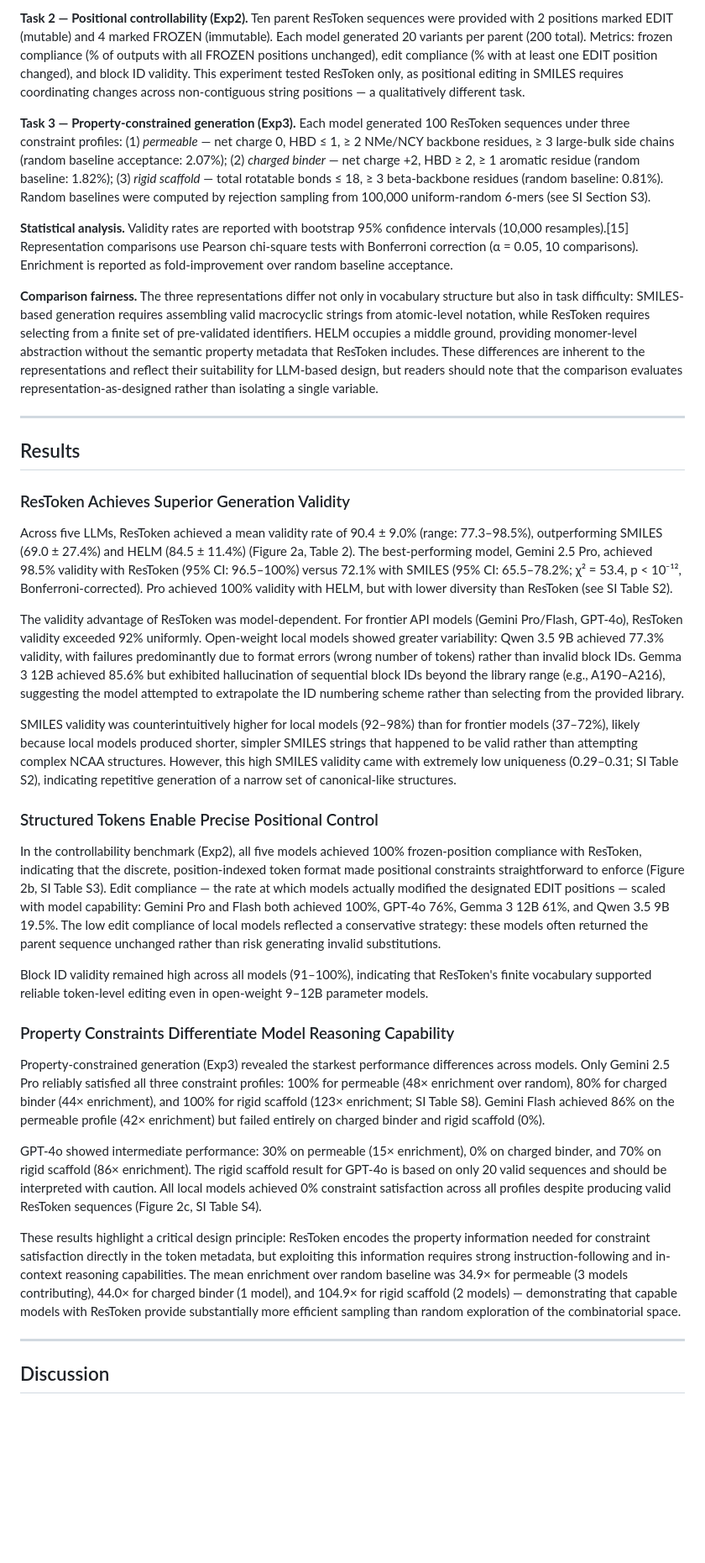
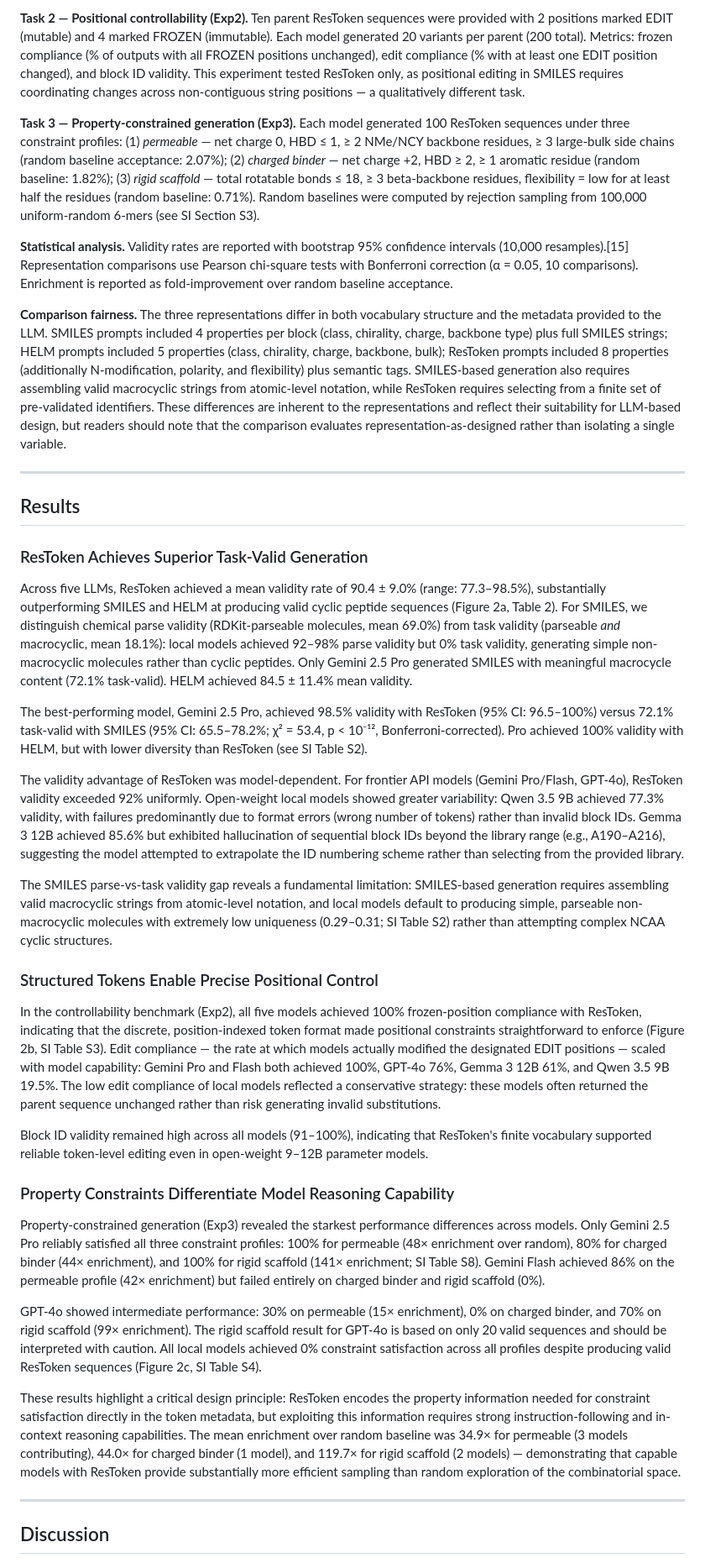
Before and after one commit to zouyike/restoken, a Markdown page: manuscript/drafts/methods_results_draft.md, the part around one of its changes. Shown at 84% size. GitHub-like rendering; blank space fills up the shorter version.

```diff
--- a/manuscript/drafts/methods_results_draft.md
+++ b/manuscript/drafts/methods_results_draft.md
@@ -52,23 +52,25 @@ We evaluated ResToken against two baseline representations — SMILES and HELM
 
 **Task 2 — Positional controllability (Exp2).** Ten parent ResToken sequences were provided with 2 positions marked EDIT (mutable) and 4 marked FROZEN (immutable). Each model generated 20 variants per parent (200 total). Metrics: frozen compliance (% of outputs with all FROZEN positions unchanged), edit compliance (% with at least one EDIT position changed), and block ID validity. This experiment tested ResToken only, as positional editing in SMILES requires coordinating changes across non-contiguous string positions — a qualitatively different task.
 
-**Task 3 — Property-constrained generation (Exp3).** Each model generated 100 ResToken sequences under three constraint profiles: (1) *permeable* — net charge 0, HBD ≤ 1, ≥ 2 NMe/NCY backbone residues, ≥ 3 large-bulk side chains (random baseline acceptance: 2.07%); (2) *charged binder* — net charge +2, HBD ≥ 2, ≥ 1 aromatic residue (random baseline: 1.82%); (3) *rigid scaffold* — total rotatable bonds ≤ 18, ≥ 3 beta-backbone residues (random baseline: 0.81%). Random baselines were computed by rejection sampling from 100,000 uniform-random 6-mers (see SI Section S3).
+**Task 3 — Property-constrained generation (Exp3).** Each model generated 100 ResToken sequences under three constraint profiles: (1) *permeable* — net charge 0, HBD ≤ 1, ≥ 2 NMe/NCY backbone residues, ≥ 3 large-bulk side chains (random baseline acceptance: 2.07%); (2) *charged binder* — net charge +2, HBD ≥ 2, ≥ 1 aromatic residue (random baseline: 1.82%); (3) *rigid scaffold* — total rotatable bonds ≤ 18, ≥ 3 beta-backbone residues, flexibility = low for at least half the residues (random baseline: 0.71%). Random baselines were computed by rejection sampling from 100,000 uniform-random 6-mers (see SI Section S3).
 
 **Statistical analysis.** Validity rates are reported with bootstrap 95% confidence intervals (10,000 resamples).[15] Representation comparisons use Pearson chi-square tests with Bonferroni correction (α = 0.05, 10 comparisons). Enrichment is reported as fold-improvement over random baseline acceptance.
 
-**Comparison fairness.** The three representations differ not only in vocabulary structure but also in task difficulty: SMILES-based generation requires assembling valid macrocyclic strings from atomic-level notation, while ResToken requires selecting from a finite set of pre-validated identifiers. HELM occupies a middle ground, providing monomer-level abstraction without the semantic property metadata that ResToken includes. These differences are inherent to the representations and reflect their suitability for LLM-based design, but readers should note that the comparison evaluates representation-as-designed rather than isolating a single variable.
+**Comparison fairness.** The three representations differ in both vocabulary structure and the metadata provided to the LLM. SMILES prompts included 4 properties per block (class, chirality, charge, backbone type) plus full SMILES strings; HELM prompts included 5 properties (class, chirality, charge, backbone, bulk); ResToken prompts included 8 properties (additionally N-modification, polarity, and flexibility) plus semantic tags. SMILES-based generation also requires assembling valid macrocyclic strings from atomic-level notation, while ResToken requires selecting from a finite set of pre-validated identifiers. These differences are inherent to the representations and reflect their suitability for LLM-based design, but readers should note that the comparison evaluates representation-as-designed rather than isolating a single variable.
 
 ---
 
 ## Results
 
-### ResToken Achieves Superior Generation Validity
+### ResToken Achieves Superior Task-Valid Generation
 
-Across five LLMs, ResToken achieved a mean validity rate of 90.4 ± 9.0% (range: 77.3–98.5%), outperforming SMILES (69.0 ± 27.4%) and HELM (84.5 ± 11.4%) (Figure 2a, Table 2). The best-performing model, Gemini 2.5 Pro, achieved 98.5% validity with ResToken (95% CI: 96.5–100%) versus 72.1% with SMILES (95% CI: 65.5–78.2%; χ² = 53.4, p < 10⁻¹², Bonferroni-corrected). Pro achieved 100% validity with HELM, but with lower diversity than ResToken (see SI Table S2).
+Across five LLMs, ResToken achieved a mean validity rate of 90.4 ± 9.0% (range: 77.3–98.5%), substantially outperforming SMILES and HELM at producing valid cyclic peptide sequences (Figure 2a, Table 2). For SMILES, we distinguish chemical parse validity (RDKit-parseable molecules, mean 69.0%) from task validity (parseable *and* macrocyclic, mean 18.1%): local models achieved 92–98% parse validity but 0% task validity, generating simple non-macrocyclic molecules rather than cyclic peptides. Only Gemini 2.5 Pro generated SMILES with meaningful macrocycle content (72.1% task-valid). HELM achieved 84.5 ± 11.4% mean validity.
+
+The best-performing model, Gemini 2.5 Pro, achieved 98.5% validity with ResToken (95% CI: 96.5–100%) versus 72.1% task-valid with SMILES (95% CI: 65.5–78.2%; χ² = 53.4, p < 10⁻¹², Bonferroni-corrected). Pro achieved 100% validity with HELM, but with lower diversity than ResToken (see SI Table S2).
 
 The validity advantage of ResToken was model-dependent. For frontier API models (Gemini Pro/Flash, GPT-4o), ResToken validity exceeded 92% uniformly. Open-weight local models showed greater variability: Qwen 3.5 9B achieved 77.3% validity, with failures predominantly due to format errors (wrong number of tokens) rather than invalid block IDs. Gemma 3 12B achieved 85.6% but exhibited hallucination of sequential block IDs beyond the library range (e.g., A190–A216), suggesting the model attempted to extrapolate the ID numbering scheme rather than selecting from the provided library.
 
-SMILES validity was counterintuitively higher for local models (92–98%) than for frontier models (37–72%), likely because local models produced shorter, simpler SMILES strings that happened to be valid rather than attempting complex NCAA structures. However, this high SMILES validity came with extremely low uniqueness (0.29–0.31; SI Table S2), indicating repetitive generation of a narrow set of canonical-like structures.
+The SMILES parse-vs-task validity gap reveals a fundamental limitation: SMILES-based generation requires assembling valid macrocyclic strings from atomic-level notation, and local models default to producing simple, parseable non-macrocyclic molecules with extremely low uniqueness (0.29–0.31; SI Table S2) rather than attempting complex NCAA cyclic structures.
 
 ### Structured Tokens Enable Precise Positional Control
 
@@ -78,11 +80,11 @@ Block ID validity remained high across all models (91–100%), indicating that R
 
 ### Property Constraints Differentiate Model Reasoning Capability
 
-Property-constrained generation (Exp3) revealed the starkest performance differences across models. Only Gemini 2.5 Pro reliably satisfied all three constraint profiles: 100% for permeable (48× enrichment over random), 80% for charged binder (44× enrichment), and 100% for rigid scaffold (123× enrichment; SI Table S8). Gemini Flash achieved 86% on the permeable profile (42× enrichment) but failed entirely on charged binder and rigid scaffold (0%).
+Property-constrained generation (Exp3) revealed the starkest performance differences across models. Only Gemini 2.5 Pro reliably satisfied all three constraint profiles: 100% for permeable (48× enrichment over random), 80% for charged binder (44× enrichment), and 100% for rigid scaffold (141× enrichment; SI Table S8). Gemini Flash achieved 86% on the permeable profile (42× enrichment) but failed entirely on charged binder and rigid scaffold (0%).
 
-GPT-4o showed intermediate performance: 30% on permeable (15× enrichment), 0% on charged binder, and 70% on rigid scaffold (86× enrichment). The rigid scaffold result for GPT-4o is based on only 20 valid sequences and should be interpreted with caution. All local models achieved 0% constraint satisfaction across all profiles despite producing valid ResToken sequences (Figure 2c, SI Table S4).
+GPT-4o showed intermediate performance: 30% on permeable (15× enrichment), 0% on charged binder, and 70% on rigid scaffold (99× enrichment). The rigid scaffold result for GPT-4o is based on only 20 valid sequences and should be interpreted with caution. All local models achieved 0% constraint satisfaction across all profiles despite producing valid ResToken sequences (Figure 2c, SI Table S4).
 
-These results highlight a critical design principle: ResToken encodes the property information needed for constraint satisfaction directly in the token metadata, but exploiting this information requires strong instruction-following and in-context reasoning capabilities. The mean enrichment over random baseline was 34.9× for permeable (3 models contributing), 44.0× for charged binder (1 model), and 104.9× for rigid scaffold (2 models) — demonstrating that capable models with ResToken provide substantially more efficient sampling than random exploration of the combinatorial space.
+These results highlight a critical design principle: ResToken encodes the property information needed for constraint satisfaction directly in the token metadata, but exploiting this information requires strong instruction-following and in-context reasoning capabilities. The mean enrichment over random baseline was 34.9× for permeable (3 models contributing), 44.0× for charged binder (1 model), and 119.7× for rigid scaffold (2 models) — demonstrating that capable models with ResToken provide substantially more efficient sampling than random exploration of the combinatorial space.
 
 ---
 
```
Also changed, not shown: other parts of manuscript/drafts/methods_results_draft.md (+6 -6 lines).
